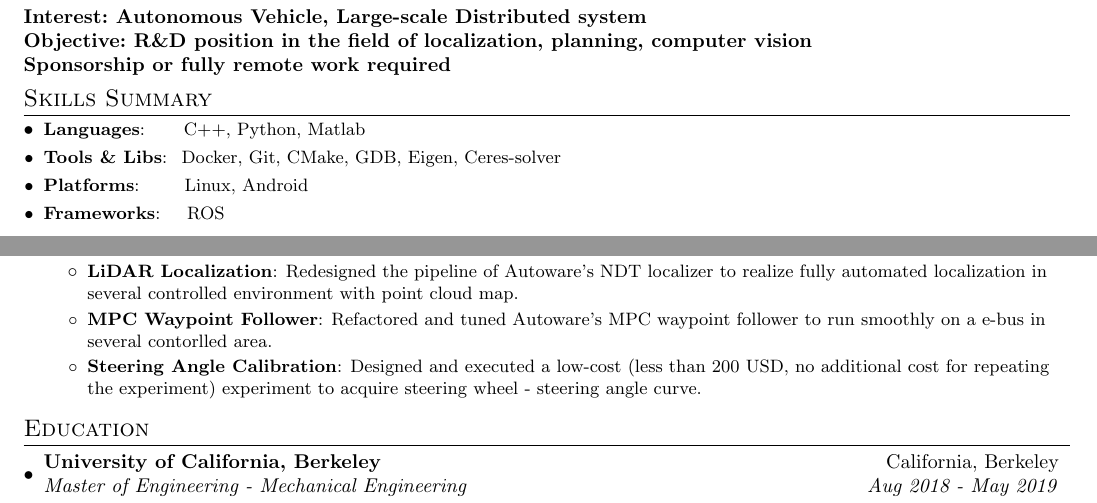
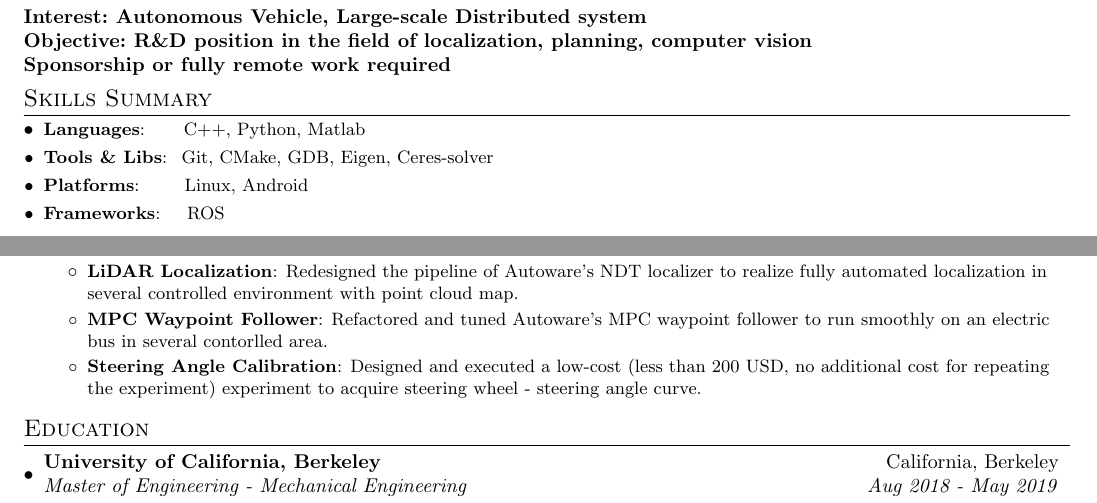
Before and after one commit to henrydsg/resume, a LaTeX CV (resume.tex): two parts of the page, joined at a grey line, cut so that both start at the same text. Compiled offline with pdfLaTeX.

Commit message:
Fix typo

```diff
--- a/resume.tex
+++ b/resume.tex
@@ -92,7 +92,7 @@
 \section{Skills Summary}
 	\resumeSubHeadingListStart
 	\resumeSubItem{Languages}{~~~~~C++, Python, Matlab}
-  \resumeSubItem{Tools \& Libs}{~Docker, Git, CMake, GDB, Eigen, Ceres-solver}
+  \resumeSubItem{Tools \& Libs}{~Git, CMake, GDB, Eigen, Ceres-solver}
 	\resumeSubItem{Platforms}{~~~~~~Linux, Android}
   \resumeSubItem{Frameworks}{~~~ROS}
 \resumeSubHeadingListEnd
@@ -122,7 +122,7 @@
         \resumeItem{LiDAR Localization}
           {Redesigned the pipeline of Autoware's NDT localizer to realize fully automated localization in several controlled environment with point cloud map.}
         \resumeItem{MPC Waypoint Follower}
-          {Refactored and tuned Autoware's MPC waypoint follower to run smoothly on a e-bus in several contorlled area.}
+          {Refactored and tuned Autoware's MPC waypoint follower to run smoothly on an electric bus in several contorlled area.}
         \resumeItem{Steering Angle Calibration}
           {Designed and executed a low-cost (less than 200 USD, no additional cost for repeating the experiment) experiment to acquire steering wheel - steering angle curve.}
 		\resumeItemListEnd
```
Also changed, not shown: resume.pdf, resume.tex (2 more changed lines).
